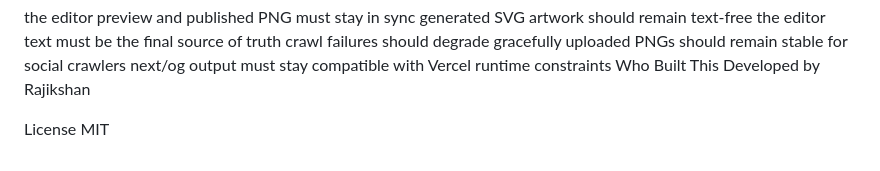
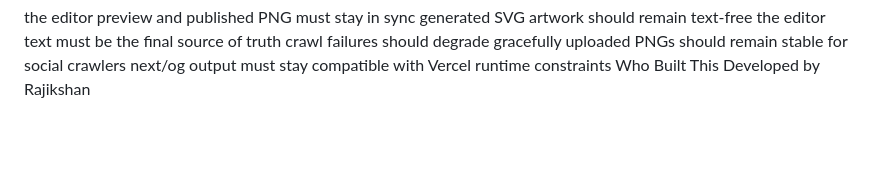
Before and after one commit to Rajikshank/gizume-test, a Markdown page: README.md, the part around the change. GitHub-like rendering; blank space fills up the shorter version.

Commit message:
generateResume

```diff
--- a/README.md
+++ b/README.md
@@ -139,6 +139,3 @@ uploaded PNGs should remain stable for social crawlers
 next/og output must stay compatible with Vercel runtime constraints
 Who Built This
 Developed by Rajikshan
-
-License
-MIT
```
